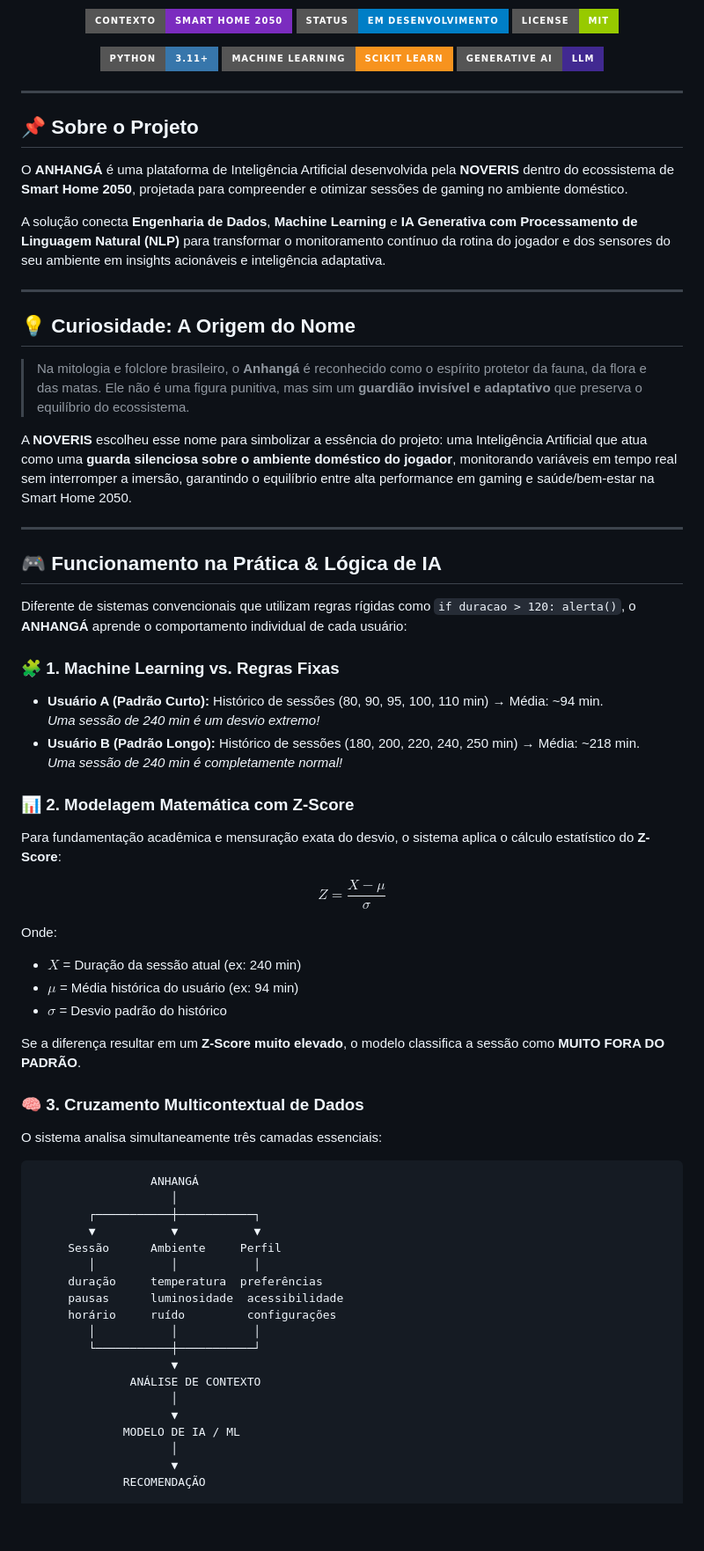
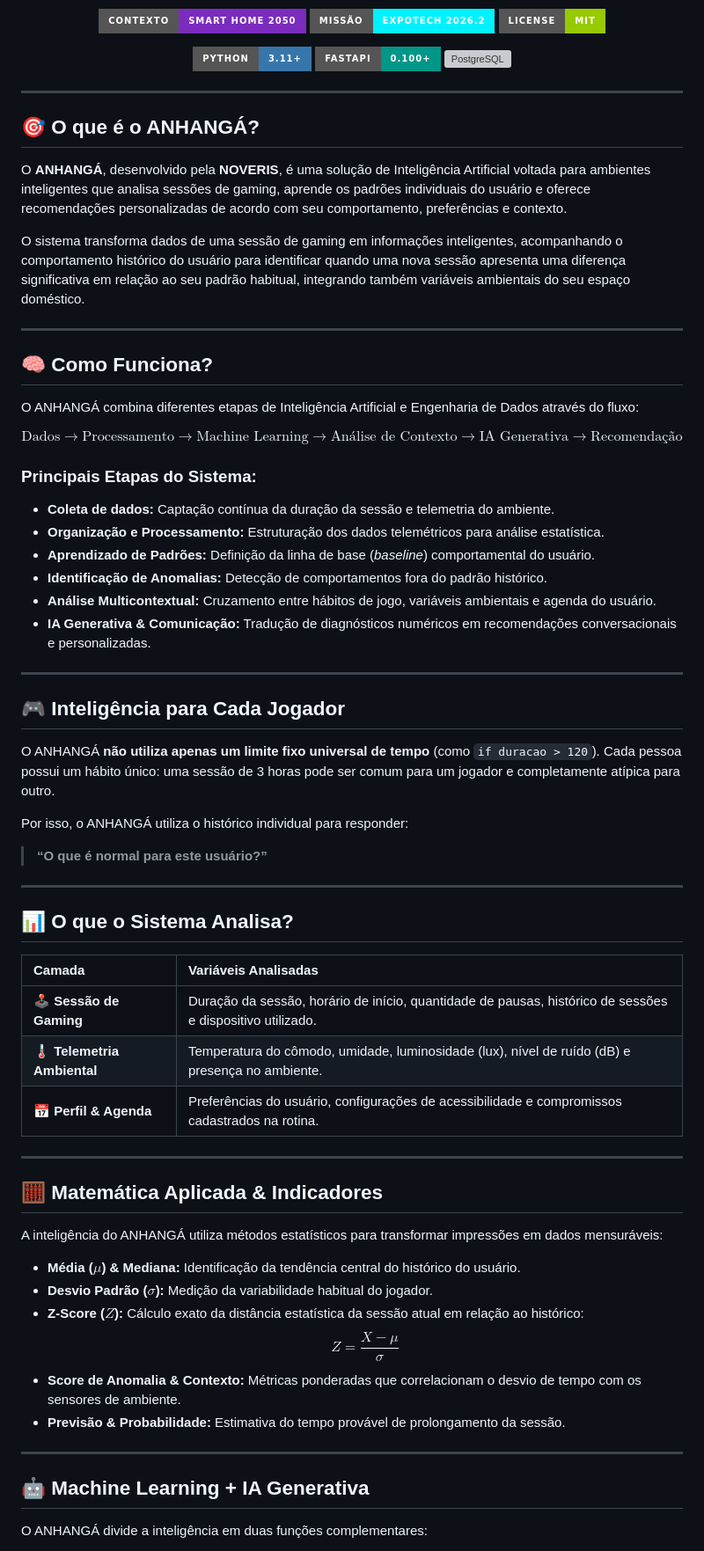
Before and after one commit to lapuch222/noveris, a Markdown page: README.md, the part around one of its changes. Shown at 88% size. Rendered like a GitHub page; badges without logos; blank space fills up the shorter version; grey boxes are pictures that could not be loaded.

````diff
--- a/README.md
+++ b/README.md
@@ -28,76 +28,75 @@
   <p>
     <img src="https://img.shields.io/badge/Contexto-Smart_Home_2050-7B2CBF?style=for-the-badge&logo=iot&logoColor=white" alt="Smart Home 2050">
-    <img src="https://img.shields.io/badge/Status-Em_Desenvolvimento-blue?style=for-the-badge&logo=github" alt="Status">
+    <img src="https://img.shields.io/badge/Missão-ExpoTech_2026.2-00F2FE?style=for-the-badge&logo=rocket&logoColor=black" alt="ExpoTech 2026.2">
     <img src="https://img.shields.io/badge/License-MIT-green?style=for-the-badge" alt="License">
   </p>
   <p>
     <img src="https://img.shields.io/badge/Python-3.11+-3776AB?style=for-the-badge&logo=python&logoColor=white" alt="Python">
-    <img src="https://img.shields.io/badge/Machine_Learning-Scikit_Learn-F7931E?style=for-the-badge&logo=scikit-learn&logoColor=white" alt="Machine Learning">
-    <img src="https://img.shields.io/badge/Generative_AI-LLM-412991?style=for-the-badge&logo=openai&logoColor=white" alt="Generative AI">
+    <img src="https://img.shields.io/badge/FastAPI-0.100+-009688?style=for-the-badge&logo=fastapi&logoColor=white" alt="FastAPI">
+    <img src="https://img.shields.io/badge/Database-PostgreSQL_/_Supabase-4169E1?style=for-the-badge&logo=postgresql&logoColor=white" alt="PostgreSQL">
   </p>
 
 </div>
 
 ---
 
-## 📌 Sobre o Projeto
+## 🎯 O que é o ANHANGÁ?
 
-O **ANHANGÁ** é uma plataforma de Inteligência Artificial desenvolvida pela **NOVERIS** dentro do ecossistema de **Smart Home 2050**, projetada para compreender e otimizar sessões de gaming no ambiente doméstico.
+O **ANHANGÁ**, desenvolvido pela **NOVERIS**, é uma solução de Inteligência Artificial voltada para ambientes inteligentes que analisa sessões de gaming, aprende os padrões individuais do usuário e oferece recomendações personalizadas de acordo com seu comportamento, preferências e contexto.
 
-A solução conecta **Engenharia de Dados**, **Machine Learning** e **IA Generativa com Processamento de Linguagem Natural (NLP)** para transformar o monitoramento contínuo da rotina do jogador e dos sensores do seu ambiente em insights acionáveis e inteligência adaptativa.
+O sistema transforma dados de uma sessão de gaming em informações inteligentes, acompanhando o comportamento histórico do usuário para identificar quando uma nova sessão apresenta uma diferença significativa em relação ao seu padrão habitual, integrando também variáveis ambientais do seu espaço doméstico.
 
 ---
 
-## 💡 Curiosidade: A Origem do Nome
+## 🧠 Como Funciona?
 
-> Na mitologia e folclore brasileiro, o **Anhangá** é reconhecido como o espírito protetor da fauna, da flora e das matas. Ele não é uma figura punitiva, mas sim um **guardião invisível e adaptativo** que preserva o equilíbrio do ecossistema.
+O ANHANGÁ combina diferentes etapas de Inteligência Artificial e Engenharia de Dados através do fluxo:
 
-A **NOVERIS** escolheu esse nome para simbolizar a essência do projeto: uma Inteligência Artificial que atua como uma **guarda silenciosa sobre o ambiente doméstico do jogador**, monitorando variáveis em tempo real sem interromper a imersão, garantindo o equilíbrio entre alta performance em gaming e saúde/bem-estar na Smart Home 2050.
+$$\text{Dados} \longrightarrow \text{Processamento} \longrightarrow \text{Machine Learning} \longrightarrow \text{Análise de Contexto} \longrightarrow \text{IA Generativa} \longrightarrow \text{Recomendação}$$
+
+### Principais Etapas do Sistema:
+- **Coleta de dados:** Captação contínua da duração da sessão e telemetria do ambiente.
+- **Organização e Processamento:** Estruturação dos dados telemétricos para análise estatística.
+- **Aprendizado de Padrões:** Definição da linha de base (*baseline*) comportamental do usuário.
+- **Identificação de Anomalias:** Detecção de comportamentos fora do padrão histórico.
+- **Análise Multicontextual:** Cruzamento entre hábitos de jogo, variáveis ambientais e agenda do usuário.
+- **IA Generativa & Comunicação:** Tradução de diagnósticos numéricos em recomendações conversacionais e personalizadas.
 
 ---
 
-## 🎮 Funcionamento na Prática & Lógica de IA
+## 🎮 Inteligência para Cada Jogador
 
-Diferente de sistemas convencionais que utilizam regras rígidas como `if duracao > 120: alerta()`, o **ANHANGÁ** aprende o comportamento individual de cada usuário:
+O ANHANGÁ **não utiliza apenas um limite fixo universal de tempo** (como `if duracao > 120`). Cada pessoa possui um hábito único: uma sessão de 3 horas pode ser comum para um jogador e completamente atípica para outro.
 
-### 🧩 1. Machine Learning vs. Regras Fixas
-- **Usuário A (Padrão Curto):** Histórico de sessões (80, 90, 95, 100, 110 min) → Média: ~94 min.
-  *Uma sessão de 240 min é um desvio extremo!*
-- **Usuário B (Padrão Longo):** Histórico de sessões (180, 200, 220, 240, 250 min) → Média: ~218 min.
-  *Uma sessão de 240 min é completamente normal!*
+Por isso, o ANHANGÁ utiliza o histórico individual para responder:
+> **“O que é normal para este usuário?”**
 
-### 📊 2. Modelagem Matemática com Z-Score
-Para fundamentação acadêmica e mensuração exata do desvio, o sistema aplica o cálculo estatístico do **Z-Score**:
+---
 
-$$Z = \frac{X - \mu}{\sigma}$$
+## 📊 O que o Sistema Analisa?
 
-Onde:
-- $X$ = Duração da sessão atual (ex: 240 min)
-- $\mu$ = Média histórica do usuário (ex: 94 min)
-- $\sigma$ = Desvio padrão do histórico
+| Camada | Variáveis Analisadas |
+| :--- | :--- |
+| **🕹️ Sessão de Gaming** | Duração da sessão, horário de início, quantidade de pausas, histórico de sessões e dispositivo utilizado. |
+| **🌡️ Telemetria Ambiental** | Temperatura do cômodo, umidade, luminosidade (lux), nível de ruído (dB) e presença no ambiente. |
+| **📅 Perfil & Agenda** | Preferências do usuário, configurações de acessibilidade e compromissos cadastrados na rotina. |
 
-Se a diferença resultar em um **Z-Score muito elevado**, o modelo classifica a sessão como **MUITO FORA DO PADRÃO**.
+---
 
-### 🧠 3. Cruzamento Multicontextual de Dados
-O sistema analisa simultaneamente três camadas essenciais:
+## 🧮 Matemática Aplicada & Indicadores
 
-```text
-                 ANHANGÁ
-                    │
-        ┌───────────┼───────────┐
-        ▼           ▼           ▼
-     Sessão      Ambiente     Perfil
-        │           │           │
-     duração     temperatura  preferências
-     pausas      luminosidade  acessibilidade
-     horário     ruído         configurações
-        │           │           │
-        └───────────┼───────────┘
-                    ▼
-              ANÁLISE DE CONTEXTO
-                    │
-                    ▼
-             MODELO DE IA / ML
-                    │
-                    ▼
-             RECOMENDAÇÃO
+A inteligência do ANHANGÁ utiliza métodos estatísticos para transformar impressões em dados mensuráveis:
+
+- **Média ($\mu$) & Mediana:** Identificação da tendência central do histórico do usuário.
+- **Desvio Padrão ($\sigma$):** Medição da variabilidade habitual do jogador.
+- **Z-Score ($Z$):** Cálculo exato da distância estatística da sessão atual em relação ao histórico:
+  $$Z = \frac{X - \mu}{\sigma}$$
+- **Score de Anomalia & Contexto:** Métricas ponderadas que correlacionam o desvio de tempo com os sensores de ambiente.
+- **Previsão & Probabilidade:** Estimativa do tempo provável de prolongamento da sessão.
+
+---
+
+## 🤖 Machine Learning + IA Generativa
+
+O ANHANGÁ divide a inteligência em duas funções complementares:
+
````
Also changed, not shown: other parts of README.md (+77 -11 lines).
